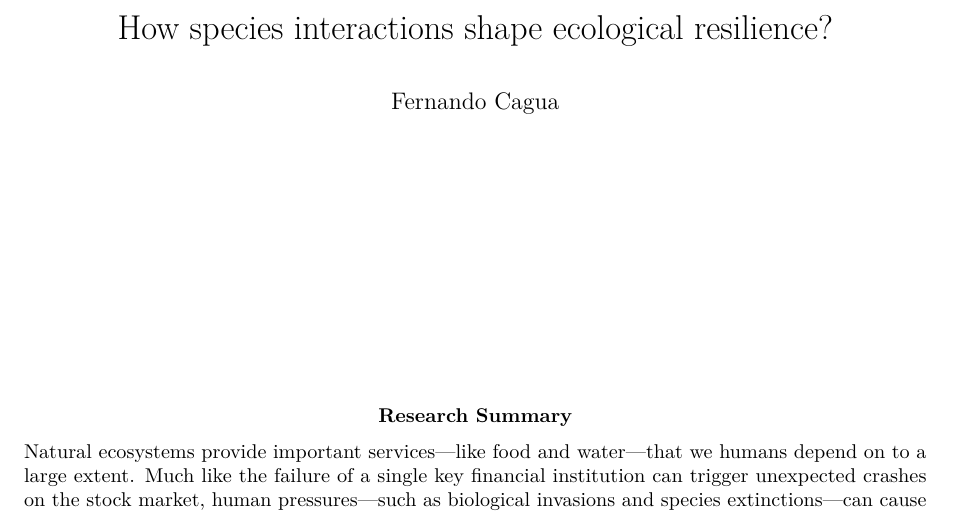
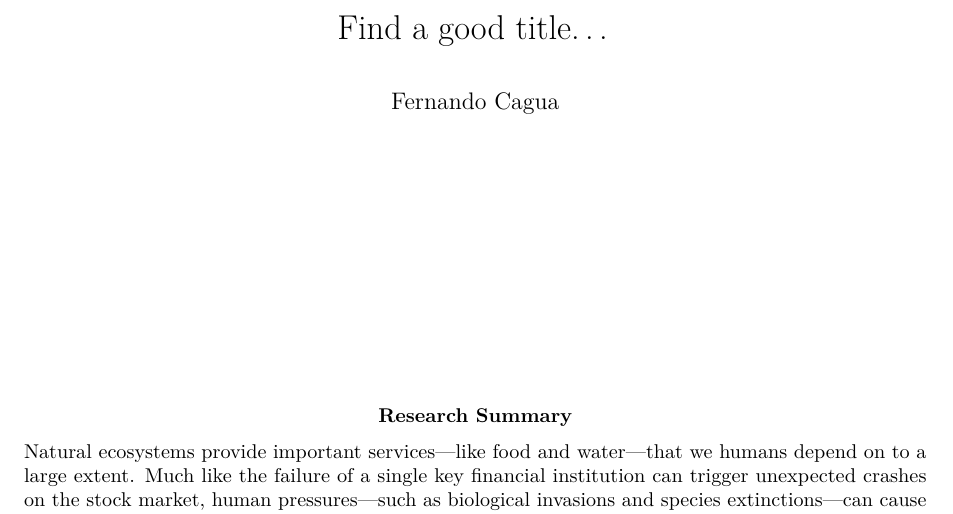
Before and after one commit to efcaguab/phd-thesis, an R Markdown document (proposal/nzidrs_proposal/NZIDRS_application_proposal.Rmd): part of page 1 of 4, cut at the place of the change. Rendered offline with R 4.5, knitr and Pandoc, then LaTeX, with nearby package versions; a font, style sheet, LaTeX package, included part or bibliography that could not be used is replaced or left out.

```diff
--- a/proposal/nzidrs_proposal/NZIDRS_application_proposal.Rmd
+++ b/proposal/nzidrs_proposal/NZIDRS_application_proposal.Rmd
@@ -1,5 +1,5 @@
 ---
-title: "How species interactions shape ecological resilience?"
+title: "Find a good title..."
 author: "Fernando Cagua"
 classoption: a4paper
 output: pdf_document
```
